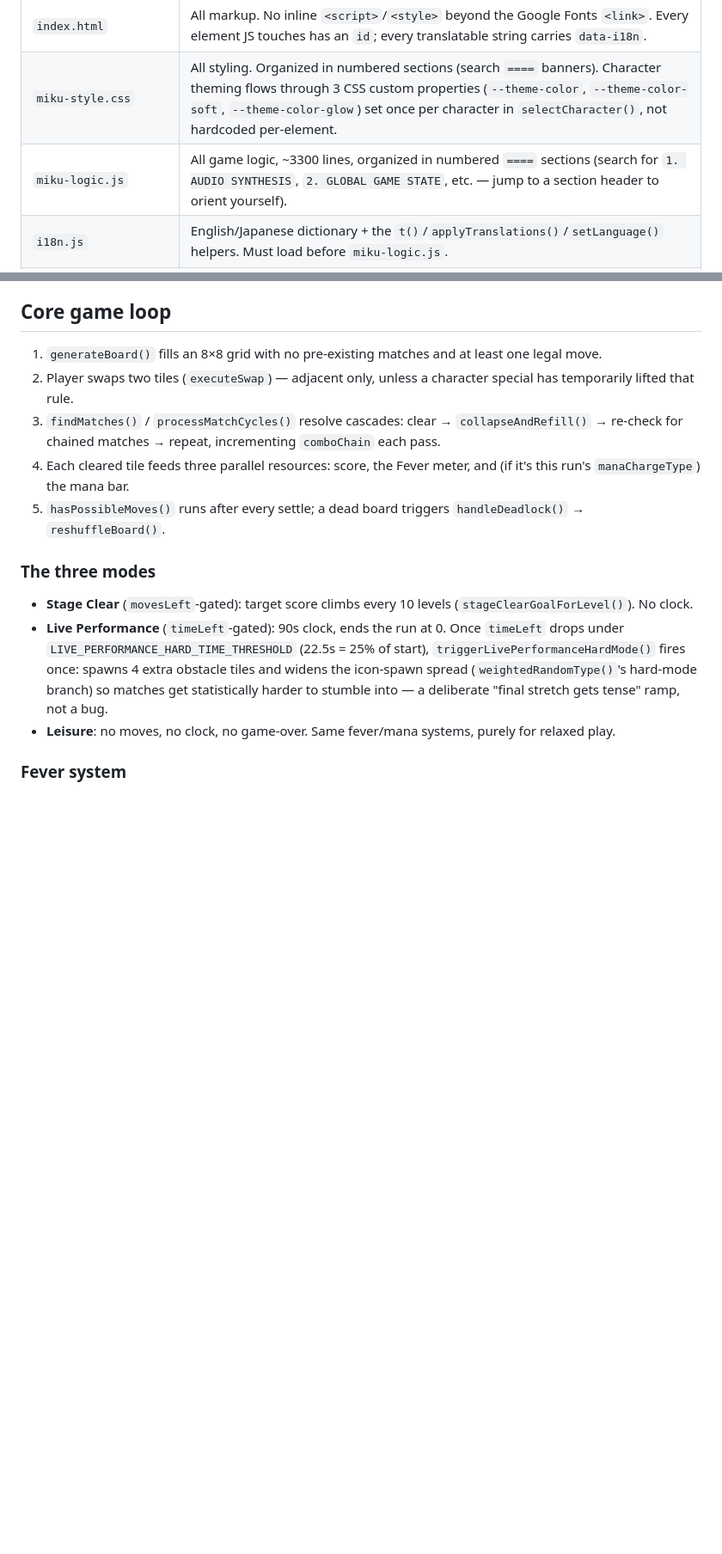
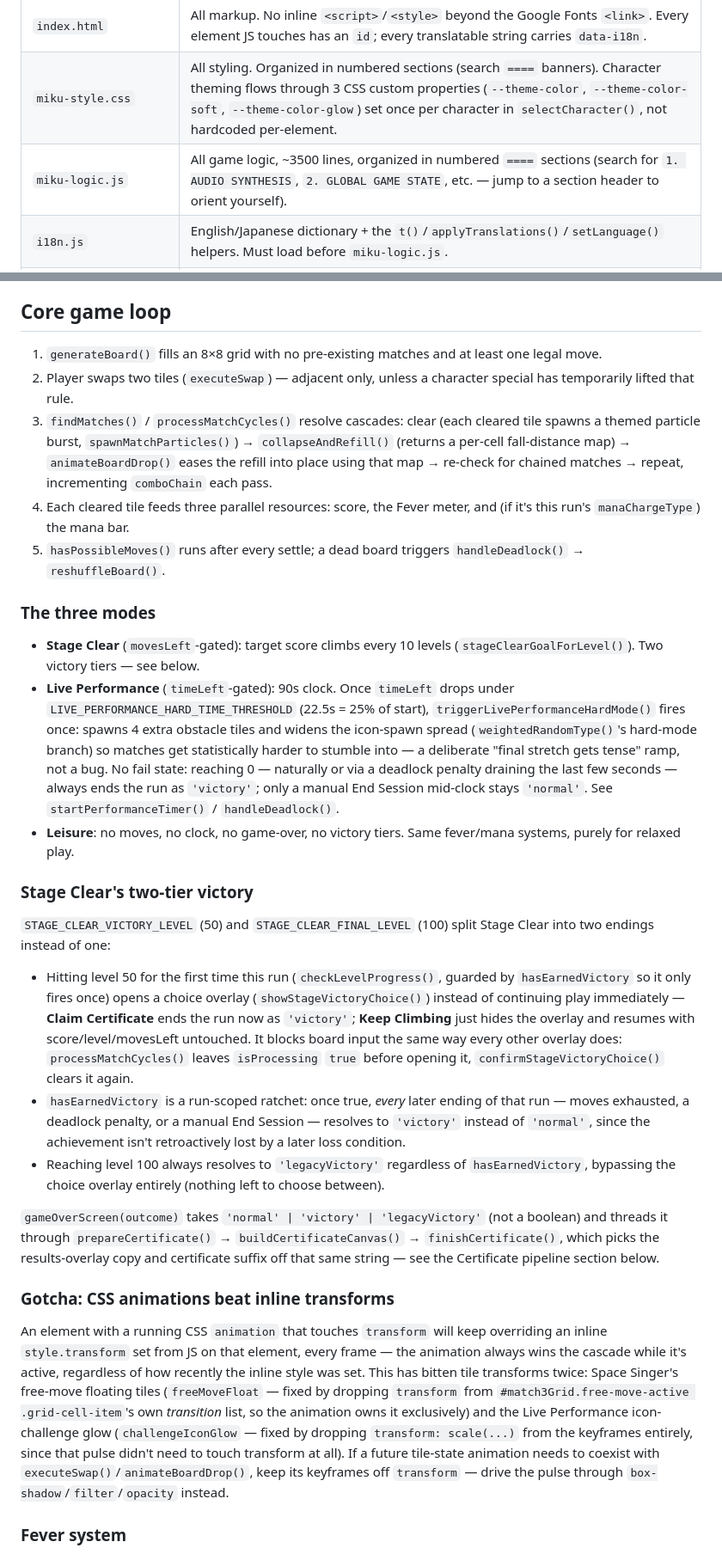
Before and after one commit to Cns1700/miku-fever-match-3, a Markdown page: DEVELOPER.md, 2 parts joined by grey strips. Shown at 86% size. GitHub-like rendering; blank space fills up the shorter version.

```diff
--- a/DEVELOPER.md
+++ b/DEVELOPER.md
@@ -8,7 +8,7 @@ Internal reference for maintaining this project. For the player-facing descripti
 |---|---|
 | `index.html` | All markup. No inline `<script>`/`<style>` beyond the Google Fonts `<link>`. Every element JS touches has an `id`; every translatable string carries `data-i18n`. |
 | `miku-style.css` | All styling. Organized in numbered sections (search `====` banners). Character theming flows through 3 CSS custom properties (`--theme-color`, `--theme-color-soft`, `--theme-color-glow`) set once per character in `selectCharacter()`, not hardcoded per-element. |
-| `miku-logic.js` | All game logic, ~3300 lines, organized in numbered `====` sections (search for `1. AUDIO SYNTHESIS`, `2. GLOBAL GAME STATE`, etc. — jump to a section header to orient yourself). |
+| `miku-logic.js` | All game logic, ~3500 lines, organized in numbered `====` sections (search for `1. AUDIO SYNTHESIS`, `2. GLOBAL GAME STATE`, etc. — jump to a section header to orient yourself). |
 | `i18n.js` | English/Japanese dictionary + the `t()`/`applyTranslations()`/`setLanguage()` helpers. Must load before `miku-logic.js`. |
 | `cert-assets.js` | Generated, not hand-edited. Base64 `data:` URIs of every certificate background/portrait, pre-resized. Regenerate from `v-j-rs/` source files if art changes (see that file's header comment for the exact recipe). |
 | `Miku-cards/*.png` | Roster card + in-game sidebar portraits (1920×1440, alpha PNG). |
@@ -21,15 +21,29 @@ No build step, no bundler, no `node_modules` at runtime — this is plain `<scri
 
 1. `generateBoard()` fills an 8×8 grid with no pre-existing matches and at least one legal move.
 2. Player swaps two tiles (`executeSwap`) — adjacent only, unless a character special has temporarily lifted that rule.
-3. `findMatches()` / `processMatchCycles()` resolve cascades: clear → `collapseAndRefill()` → re-check for chained matches → repeat, incrementing `comboChain` each pass.
+3. `findMatches()` / `processMatchCycles()` resolve cascades: clear (each cleared tile spawns a themed particle burst, `spawnMatchParticles()`) → `collapseAndRefill()` (returns a per-cell fall-distance map) → `animateBoardDrop()` eases the refill into place using that map → re-check for chained matches → repeat, incrementing `comboChain` each pass.
 4. Each cleared tile feeds three parallel resources: score, the Fever meter, and (if it's this run's `manaChargeType`) the mana bar.
 5. `hasPossibleMoves()` runs after every settle; a dead board triggers `handleDeadlock()` → `reshuffleBoard()`.
 
 ### The three modes
 
-- **Stage Clear** (`movesLeft`-gated): target score climbs every 10 levels (`stageClearGoalForLevel()`). No clock.
-- **Live Performance** (`timeLeft`-gated): 90s clock, ends the run at 0. Once `timeLeft` drops under `LIVE_PERFORMANCE_HARD_TIME_THRESHOLD` (22.5s = 25% of start), `triggerLivePerformanceHardMode()` fires once: spawns 4 extra obstacle tiles and widens the icon-spawn spread (`weightedRandomType()`'s hard-mode branch) so matches get statistically harder to stumble into — a deliberate "final stretch gets tense" ramp, not a bug.
-- **Leisure**: no moves, no clock, no game-over. Same fever/mana systems, purely for relaxed play.
+- **Stage Clear** (`movesLeft`-gated): target score climbs every 10 levels (`stageClearGoalForLevel()`). Two victory tiers — see below.
+- **Live Performance** (`timeLeft`-gated): 90s clock. Once `timeLeft` drops under `LIVE_PERFORMANCE_HARD_TIME_THRESHOLD` (22.5s = 25% of start), `triggerLivePerformanceHardMode()` fires once: spawns 4 extra obstacle tiles and widens the icon-spawn spread (`weightedRandomType()`'s hard-mode branch) so matches get statistically harder to stumble into — a deliberate "final stretch gets tense" ramp, not a bug. No fail state: reaching 0 — naturally or via a deadlock penalty draining the last few seconds — always ends the run as `'victory'`; only a manual End Session mid-clock stays `'normal'`. See `startPerformanceTimer()` / `handleDeadlock()`.
+- **Leisure**: no moves, no clock, no game-over, no victory tiers. Same fever/mana systems, purely for relaxed play.
+
+### Stage Clear's two-tier victory
+
+`STAGE_CLEAR_VICTORY_LEVEL` (50) and `STAGE_CLEAR_FINAL_LEVEL` (100) split Stage Clear into two endings instead of one:
+
+- Hitting level 50 for the first time this run (`checkLevelProgress()`, guarded by `hasEarnedVictory` so it only fires once) opens a choice overlay (`showStageVictoryChoice()`) instead of continuing play immediately — **Claim Certificate** ends the run now as `'victory'`; **Keep Climbing** just hides the overlay and resumes with score/level/movesLeft untouched. It blocks board input the same way every other overlay does: `processMatchCycles()` leaves `isProcessing` `true` before opening it, `confirmStageVictoryChoice()` clears it again.
+- `hasEarnedVictory` is a run-scoped ratchet: once true, *every* later ending of that run — moves exhausted, a deadlock penalty, or a manual End Session — resolves to `'victory'` instead of `'normal'`, since the achievement isn't retroactively lost by a later loss condition.
+- Reaching level 100 always resolves to `'legacyVictory'` regardless of `hasEarnedVictory`, bypassing the choice overlay entirely (nothing left to choose between).
+
+`gameOverScreen(outcome)` takes `'normal' | 'victory' | 'legacyVictory'` (not a boolean) and threads it through `prepareCertificate()` → `buildCertificateCanvas()` → `finishCertificate()`, which picks the results-overlay copy and certificate suffix off that same string — see the Certificate pipeline section below.
+
+### Gotcha: CSS animations beat inline transforms
+
+An element with a running CSS `animation` that touches `transform` will keep overriding an inline `style.transform` set from JS on that element, every frame — the animation always wins the cascade while it's active, regardless of how recently the inline style was set. This has bitten tile transforms twice: Space Singer's free-move floating tiles (`freeMoveFloat` — fixed by dropping `transform` from `#match3Grid.free-move-active .grid-cell-item`'s own *transition* list, so the animation owns it exclusively) and the Live Performance icon-challenge glow (`challengeIconGlow` — fixed by dropping `transform: scale(...)` from the keyframes entirely, since that pulse didn't need to touch transform at all). If a future tile-state animation needs to coexist with `executeSwap()`/`animateBoardDrop()`, keep its keyframes off `transform` — drive the pulse through `box-shadow`/`filter`/`opacity` instead.
 
 ### Fever system
 
```
Also changed, not shown: other parts of DEVELOPER.md (+4 -2 lines), README.ja.md (+6 -2 lines), README.md (+6 -2 lines), screenshots/victory.png (added), 4 other files.
